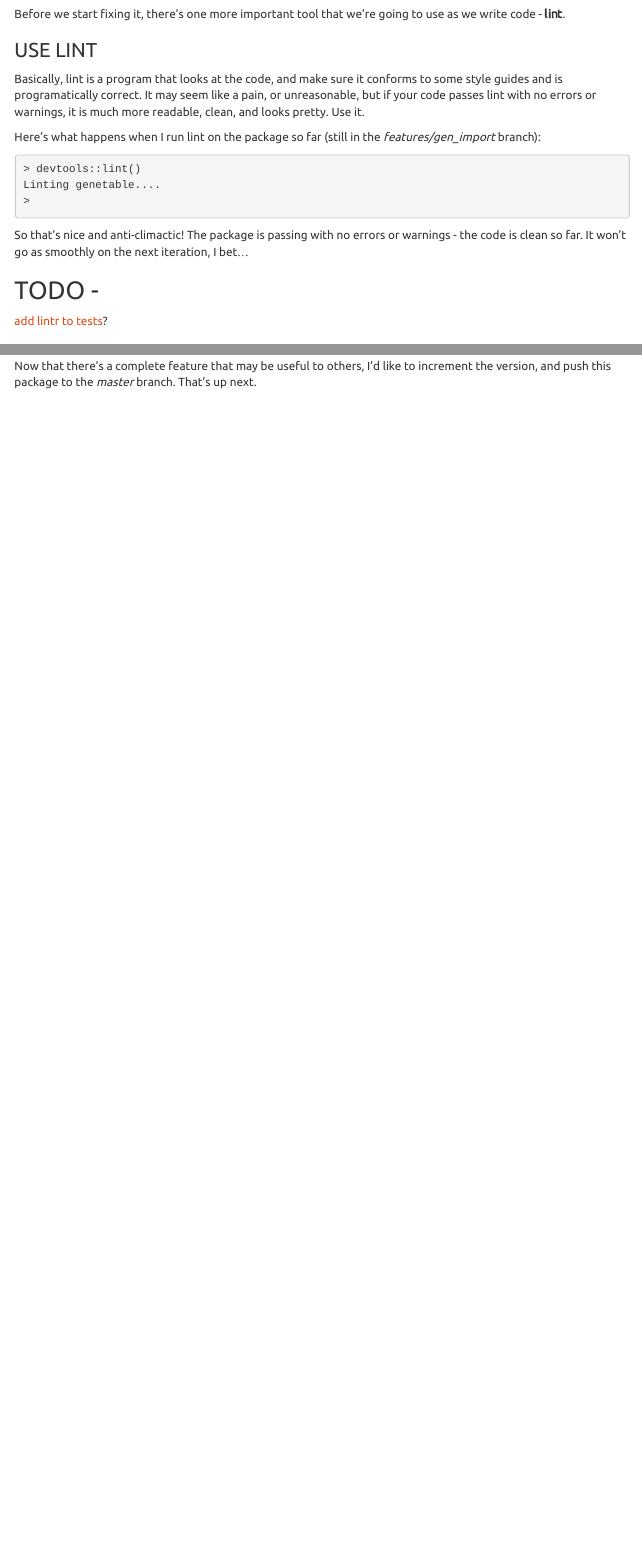
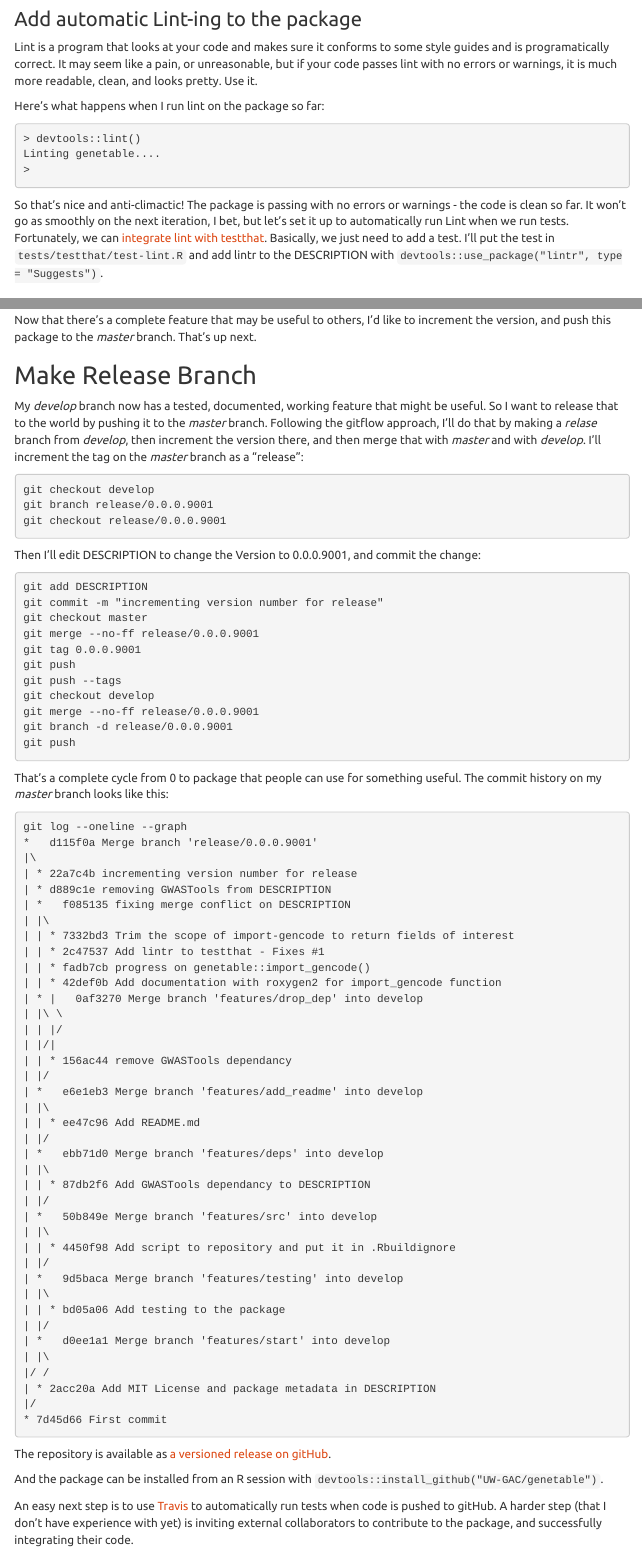
Before and after one commit to bheavner/bheavner.github.io, an R Markdown document (new_package.Rmd): the page in a window 1100 px wide, from 10870 px down before the commit and from 5260 px down after it, and a second part further down, joined at a grey line. The pictures show the output file new_package.html that the author committed with the source, opened offline; menus at the side of the page are left out.

Commit message:
complete draft

````diff
--- a/new_package.Rmd
+++ b/new_package.Rmd
@@ -268,6 +268,19 @@ git log --oneline --graph
 * 7d45d66 First commit
 ```
 
+### Add automatic Lint-ing to the package
+
+Lint is a program that looks at your code and makes sure it conforms to some style guides and is programatically correct. It may seem like a pain, or unreasonable, but if your code passes lint with no errors or warnings, it is much more readable, clean, and looks pretty. Use it.
+
+Here's what happens when I run lint on the package so far:
+```
+> devtools::lint()
+Linting genetable....
+>
+```
+
+So that's nice and anti-climactic! The package is passing with no errors or warnings - the code is clean so far. It won't go as smoothly on the next iteration, I bet, but let's set it up to automatically run Lint when we run tests. Fortunately, we can [integrate lint with testthat](https://github.com/jimhester/lintr#testthat). Basically, we just need to add a test. I'll put the test in `tests/testthat/test-lint.R` and add lintr to the DESCRIPTION with `devtools::use_package("lintr", type = "Suggests")`.
+
 ## Add README.md
 
 When you look at the [genetable](https://github.com/UW-GAC/genetable) repository on gitHub, if there's not a README file, there's a prompt stating
@@ -521,26 +534,6 @@ Actual value: "could not find function "import_gencode""
 DONE ===========================================================================
 ```
 
-Before we start fixing it, there's one more important tool that we're going to use as we write code - **lint**.
-
-### USE LINT
-
-Basically, lint is a program that looks at the code, and make sure it conforms to some style guides and is programatically correct. It may seem like a pain, or unreasonable, but if your code passes lint with no errors or warnings, it is much more readable, clean, and looks pretty. Use it.
-
-Here's what happens when I run lint on the package so far (still in the *features/gen_import* branch):
-```
-> devtools::lint()
-Linting genetable....
->
-```
-
-So that's nice and anti-climactic! The package is passing with no errors or warnings - the code is clean so far. It won't go as smoothly on the next iteration, I bet...
-
-
-##TODO -
-[add lintr to tests](https://github.com/jimhester/lintr#testthat)?
-
-
 ### Fix Failing Test(s)
 So now we've got a development task - genetable::import_gencode() is failing a test! Our goal is to write the function so that it passes the test. Here's a function that does that:
 ```
@@ -627,0 +618,73 @@ Now that there's a complete feature that may be useful to others, I'd like to in
+## Make Release Branch
+My *develop* branch now has a tested, documented, working feature that might be useful. So I want to release that to the world by pushing it to the *master* branch. Following the gitflow approach, I'll do that by making a *relase* branch from *develop*, then increment the version there, and then merge that with *master* and with *develop*. I'll increment the tag on the *master* branch as a "release":
+
+```
+git checkout develop
+git branch release/0.0.0.9001
+git checkout release/0.0.0.9001
+```
+
+Then I'll edit DESCRIPTION to change the Version to 0.0.0.9001, and commit the change:
+
+```
+git add DESCRIPTION
+git commit -m "incrementing version number for release"
+git checkout master
+git merge --no-ff release/0.0.0.9001
+git tag 0.0.0.9001
+git push
+git push --tags
+git checkout develop
+git merge --no-ff release/0.0.0.9001
+git branch -d release/0.0.0.9001
+git push
+```
+
+That's a complete cycle from 0 to package that people can use for something useful. The commit history on my *master* branch looks like this:
+```
+git log --oneline --graph
+*   d115f0a Merge branch 'release/0.0.0.9001'
+|\
+| * 22a7c4b incrementing version number for release
+| * d889c1e removing GWASTools from DESCRIPTION
+| *   f085135 fixing merge conflict on DESCRIPTION
+| |\
+| | * 7332bd3 Trim the scope of import-gencode to return fields of interest
+| | * 2c47537 Add lintr to testthat - Fixes #1
+| | * fadb7cb progress on genetable::import_gencode()
+| | * 42def0b Add documentation with roxygen2 for import_gencode function
+| * |   0af3270 Merge branch 'features/drop_dep' into develop
+| |\ \
+| | |/
+| |/|
+| | * 156ac44 remove GWASTools dependancy
+| |/
+| *   e6e1eb3 Merge branch 'features/add_readme' into develop
+| |\
+| | * ee47c96 Add README.md
+| |/
+| *   ebb71d0 Merge branch 'features/deps' into develop
+| |\
+| | * 87db2f6 Add GWASTools dependancy to DESCRIPTION
+| |/
+| *   50b849e Merge branch 'features/src' into develop
+| |\
+| | * 4450f98 Add script to repository and put it in .Rbuildignore
+| |/
+| *   9d5baca Merge branch 'features/testing' into develop
+| |\
+| | * bd05a06 Add testing to the package
+| |/
+| *   d0ee1a1 Merge branch 'features/start' into develop
+| |\
+|/ /
+| * 2acc20a Add MIT License and package metadata in DESCRIPTION
+|/
+* 7d45d66 First commit
+```
+
+The repository is available as [a versioned release on gitHub](https://github.com/UW-GAC/genetable/releases).
+
+And the package can be installed from an R session with `devtools::install_github("UW-GAC/genetable")`.
+
+An easy next step is to use [Travis](https://travis-ci.org/) to automatically run tests when code is pushed to gitHub. A harder step (that I don't have experience with yet) is inviting external collaborators to contribute to the package, and successfully integrating their code.
````
Also changed, not shown: new_package.html, new_package.Rmd (7 more changed lines).
